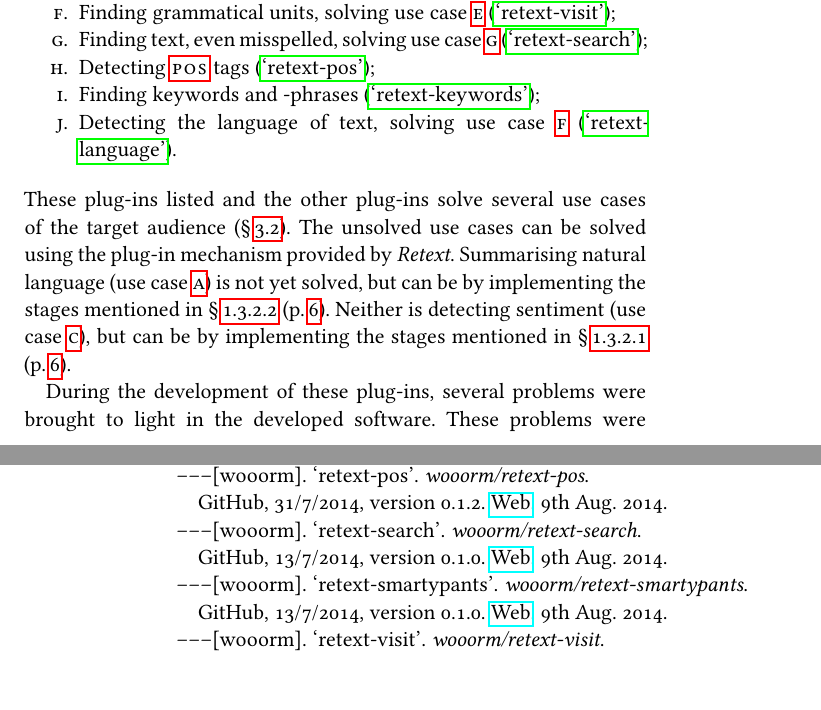
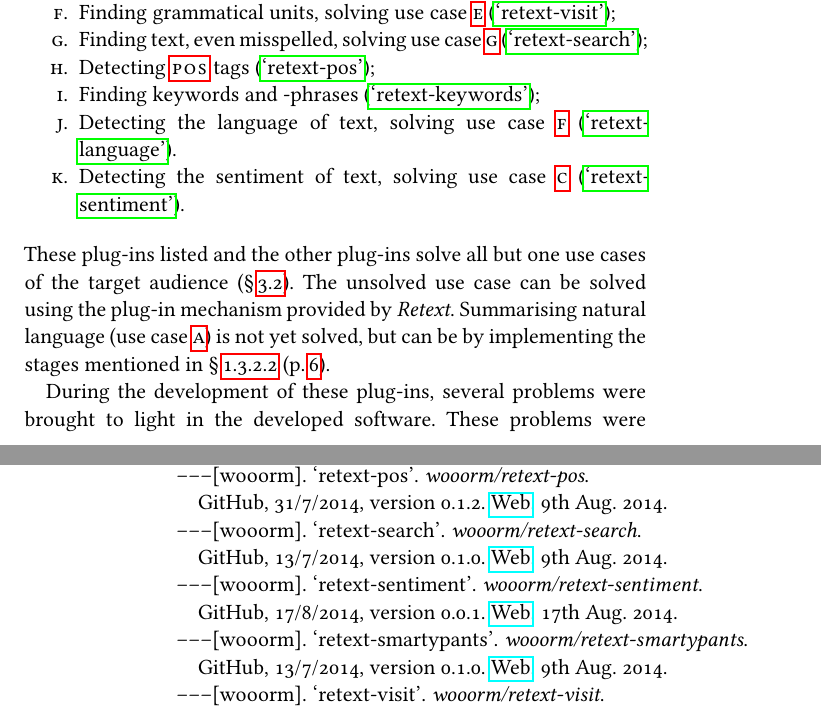
Before and after one commit to wooorm/thesis, a LaTeX thesis (paper.tex, which reads paper/validation.tex): two parts of pages 35 and 64 of 64, joined at a grey line, cut so that both start at the same text. The pictures show the PDF file paper.pdf that the author committed with the source.

Commit message:
Add description of retext-sentiment to plugins

```diff
--- a/paper/validation.tex
+++ b/paper/validation.tex
@@ -37,18 +37,17 @@
   \autocite*{wooorm/retext-keywords-source-code};
 \item Detecting the language of text, solving use case \ref{list:use-case:6}
   \autocite*{wooorm/retext-language-source-code}.
+\item Detecting the sentiment of text, solving use case \ref{list:use-case:3}
+  \autocite*{wooorm/retext-sentiment-source-code}.
 \end{aenumerate}
 
-\noindent These plug-ins listed and the other plug-ins solve several use cases
-  of the target audience (§\,\ref{use-cases}).
-The unsolved use cases can be solved using the plug-in mechanism provided by
+\noindent These plug-ins listed and the other plug-ins solve all but one
+  use cases of the target audience (§\,\ref{use-cases}).
+The unsolved use case can be solved using the plug-in mechanism provided by
   \emph{Retext}.
 Summarising natural language (use case \ref{list:use-case:1}) is not yet
   solved, but can be by implementing the stages mentioned in
   §\,\ref{automatic-summarisation} (p.\,\pageref{automatic-summarisation}).
-Neither is detecting sentiment (use case \ref{list:use-case:3}), but can be
-  by implementing the stages mentioned in §\,\ref{sentiment-analysis}
-  (p.\,\pageref{sentiment-analysis}).
 
 During the development of these plug-ins, several problems were brought to
   light in the developed software.
```
Also changed, not shown: references.bib (+13 -0 lines), paper.pdf, paper/validation.tex (2 more changed lines).
